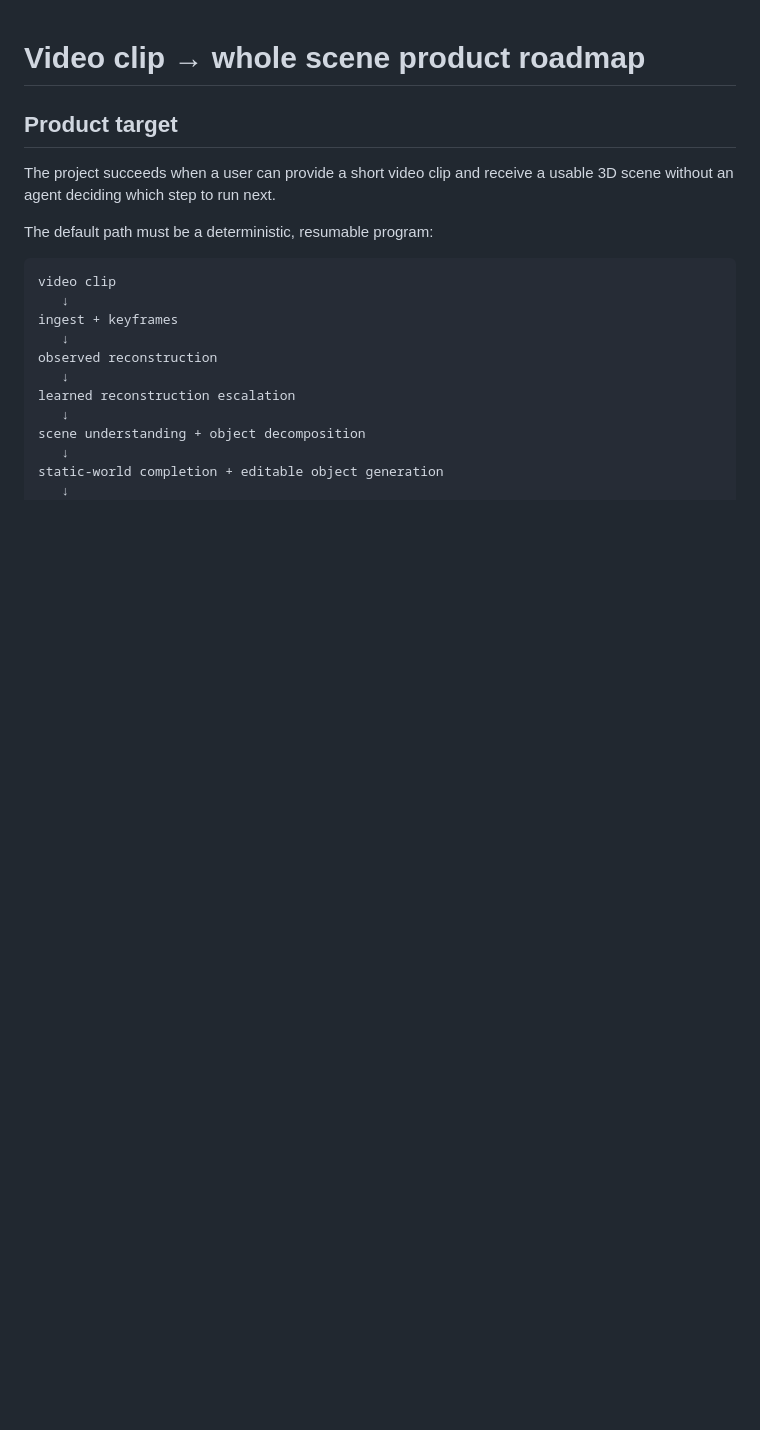
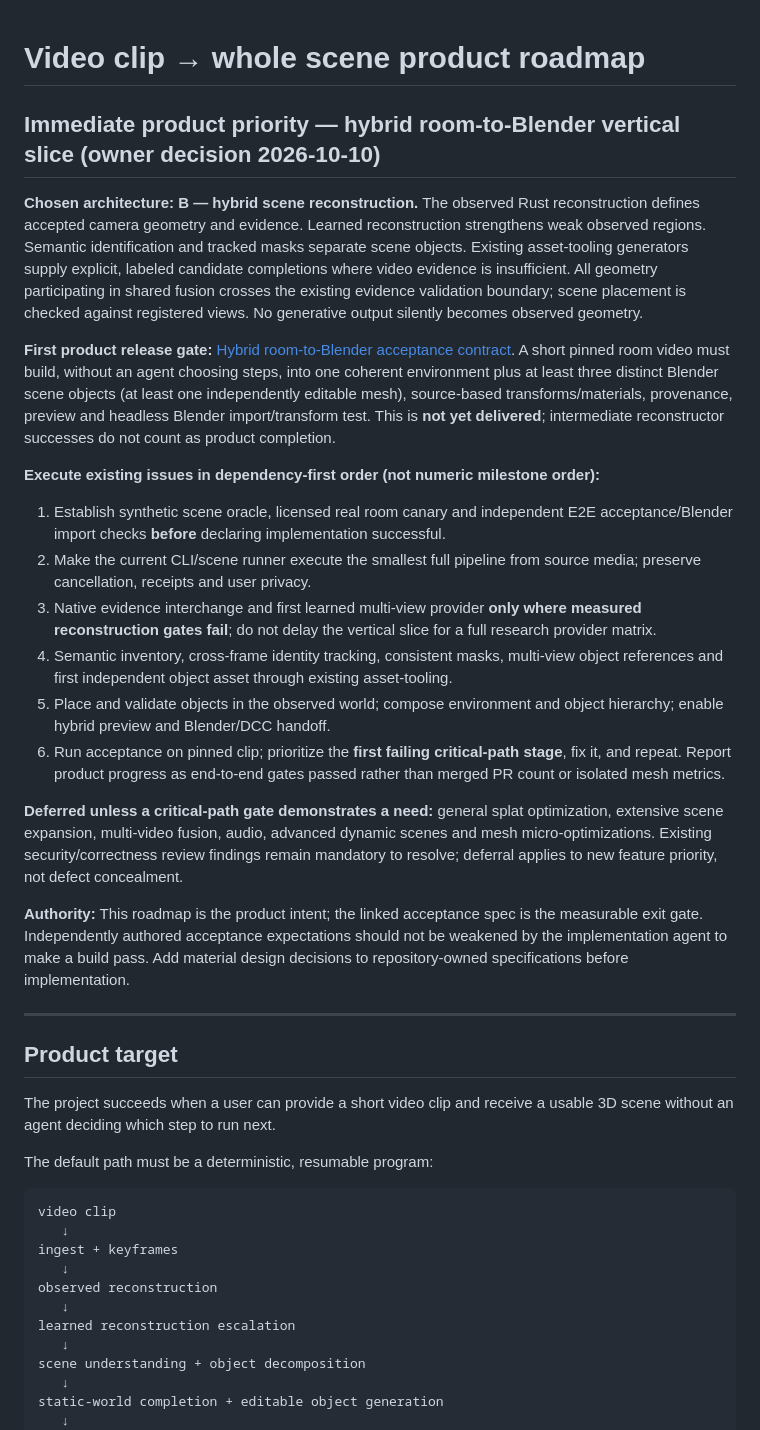
Before and after one commit to moritzbrantner/video-to-3d, a Markdown page: docs/video-to-world-roadmap.md, the part around the change. GitHub-like rendering; blank space fills up the shorter version.

Commit message:
docs: prioritize hybrid scene reconstruction and Blender vertical slice

```diff
--- a/docs/video-to-world-roadmap.md
+++ b/docs/video-to-world-roadmap.md
@@ -1,4 +1,25 @@
 # Video clip → whole scene product roadmap
+
+## Immediate product priority — hybrid room-to-Blender vertical slice (owner decision 2026-10-10)
+
+**Chosen architecture: B — hybrid scene reconstruction.** The observed Rust reconstruction defines accepted camera geometry and evidence. Learned reconstruction strengthens weak observed regions. Semantic identification and tracked masks separate scene objects. Existing asset-tooling generators supply explicit, labeled candidate completions where video evidence is insufficient. All geometry participating in shared fusion crosses the existing evidence validation boundary; scene placement is checked against registered views. No generative output silently becomes observed geometry.
+
+**First product release gate:** [Hybrid room-to-Blender acceptance contract](specs/hybrid-room-to-blender-acceptance.md). A short pinned room video must build, without an agent choosing steps, into one coherent environment plus at least three distinct Blender scene objects (at least one independently editable mesh), source-based transforms/materials, provenance, preview and headless Blender import/transform test. This is **not yet delivered**; intermediate reconstructor successes do not count as product completion.
+
+**Execute existing issues in dependency-first order (not numeric milestone order):**
+1. Establish synthetic scene oracle, licensed real room canary and independent E2E acceptance/Blender import checks **before** declaring implementation successful.
+2. Make the current CLI/scene runner execute the smallest full pipeline from source media; preserve cancellation, receipts and user privacy.
+3. Native evidence interchange and first learned multi-view provider **only where measured reconstruction gates fail**; do not delay the vertical slice for a full research provider matrix.
+4. Semantic inventory, cross-frame identity tracking, consistent masks, multi-view object references and first independent object asset through existing asset-tooling.
+5. Place and validate objects in the observed world; compose environment and object hierarchy; enable hybrid preview and Blender/DCC handoff.
+6. Run acceptance on pinned clip; prioritize the **first failing critical-path stage**, fix it, and repeat. Report product progress as end-to-end gates passed rather than merged PR count or isolated mesh metrics.
+
+**Deferred unless a critical-path gate demonstrates a need:** general splat optimization, extensive scene expansion, multi-video fusion, audio, advanced dynamic scenes and mesh micro-optimizations. Existing security/correctness review findings remain mandatory to resolve; deferral applies to new feature priority, not defect concealment.
+
+**Authority:** This roadmap is the product intent; the linked acceptance spec is the measurable exit gate. Independently authored acceptance expectations should not be weakened by the implementation agent to make a build pass. Add material design decisions to repository-owned specifications before implementation.
+
+---
+
 
 ## Product target
 
```
